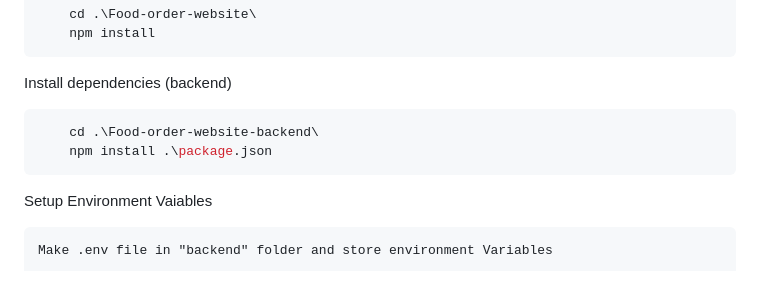
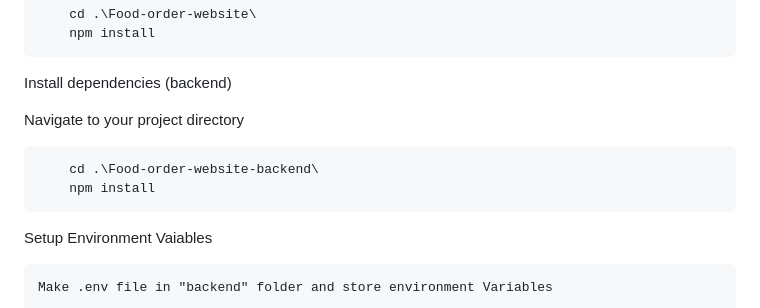
Before and after one commit to DevVj-1/Food-order-website, a Markdown page: README.md, the part around the change. Drawn GitHub-style; blank space fills up the shorter version.

````diff
--- a/README.md
+++ b/README.md
@@ -83,9 +83,10 @@ Install dependencies (frontend)
 
 Install dependencies (backend)
 
+Navigate to your project directory
 ```bash
     cd .\Food-order-website-backend\
-    npm install .\package.json
+    npm install
 ```
 Setup Environment Vaiables
 
````
